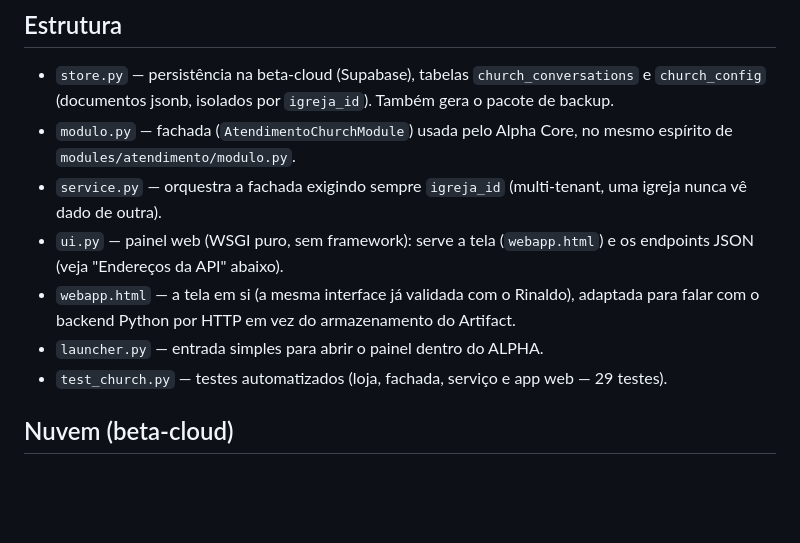
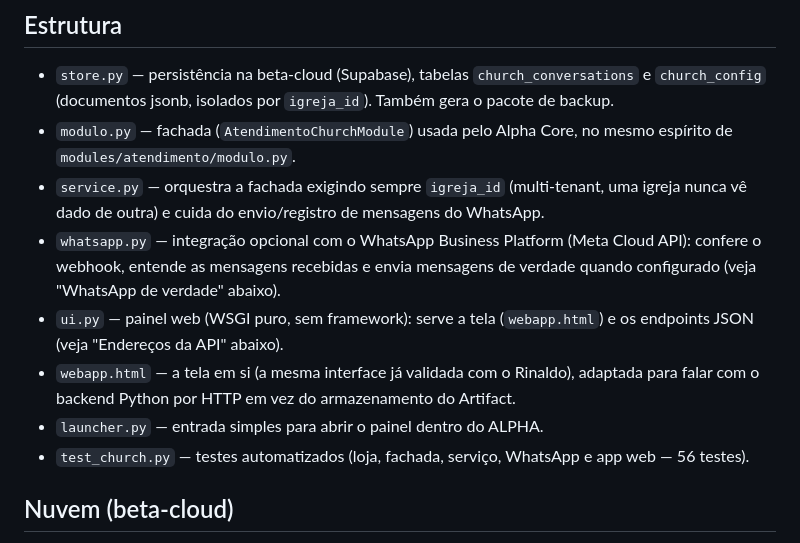
Before and after one commit to rinaldomiranda-netizen/alfa, a Markdown page: modules/atendimento_church/README.md, the part around one of its changes. Drawn GitHub-style; blank space fills up the shorter version.

```diff
--- a/modules/atendimento_church/README.md
+++ b/modules/atendimento_church/README.md
@@ -8,11 +8,12 @@ Central de atendimento multicanal (WhatsApp, site, telefone, presencial) adaptad
 
 - `store.py` — persistência na beta-cloud (Supabase), tabelas `church_conversations` e `church_config` (documentos jsonb, isolados por `igreja_id`). Também gera o pacote de backup.
 - `modulo.py` — fachada (`AtendimentoChurchModule`) usada pelo Alpha Core, no mesmo espírito de `modules/atendimento/modulo.py`.
-- `service.py` — orquestra a fachada exigindo sempre `igreja_id` (multi-tenant, uma igreja nunca vê dado de outra).
+- `service.py` — orquestra a fachada exigindo sempre `igreja_id` (multi-tenant, uma igreja nunca vê dado de outra) e cuida do envio/registro de mensagens do WhatsApp.
+- `whatsapp.py` — integração opcional com o WhatsApp Business Platform (Meta Cloud API): confere o webhook, entende as mensagens recebidas e envia mensagens de verdade quando configurado (veja "WhatsApp de verdade" abaixo).
 - `ui.py` — painel web (WSGI puro, sem framework): serve a tela (`webapp.html`) e os endpoints JSON (veja "Endereços da API" abaixo).
 - `webapp.html` — a tela em si (a mesma interface já validada com o Rinaldo), adaptada para falar com o backend Python por HTTP em vez do armazenamento do Artifact.
 - `launcher.py` — entrada simples para abrir o painel dentro do ALPHA.
-- `test_church.py` — testes automatizados (loja, fachada, serviço e app web — 29 testes).
+- `test_church.py` — testes automatizados (loja, fachada, serviço, WhatsApp e app web — 56 testes).
 
 ## Nuvem (beta-cloud)
 
```
Also changed, not shown: other parts of modules/atendimento_church/README.md (+42 -7 lines).
